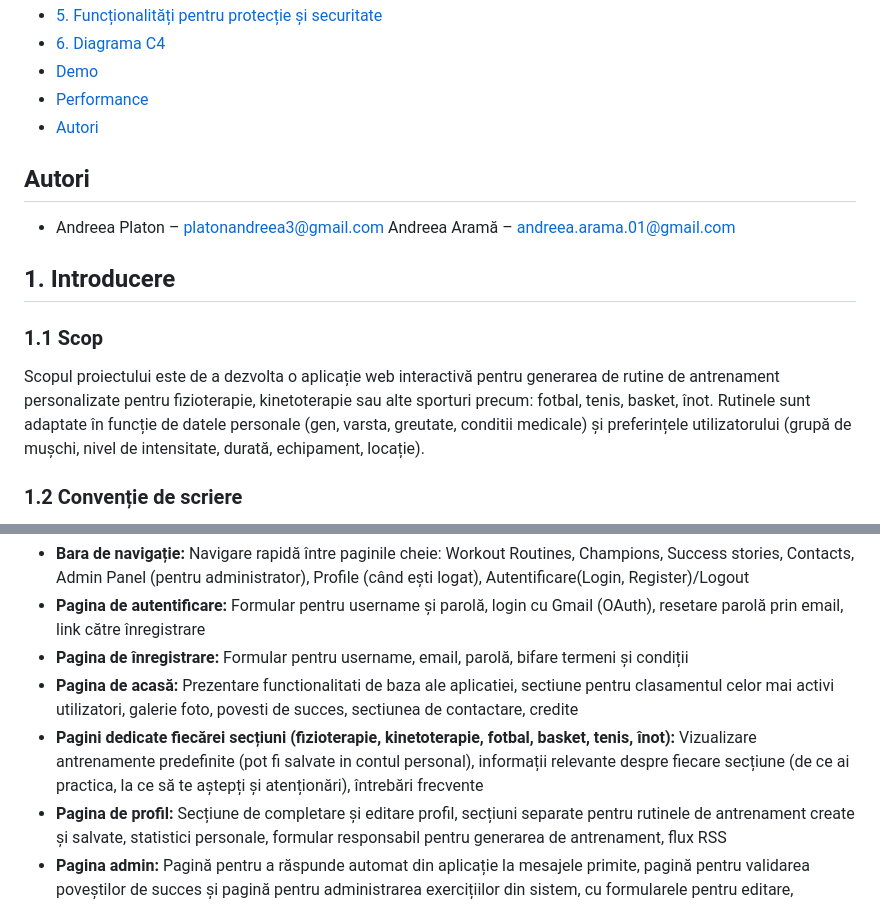
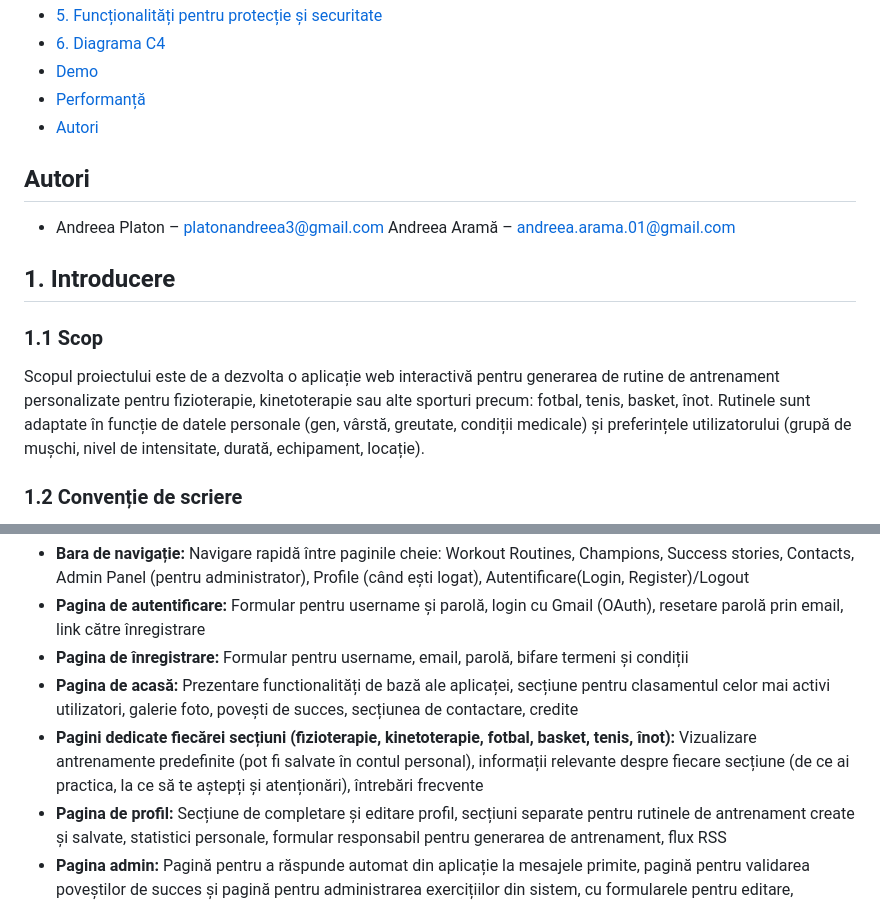
Before and after one commit to A-2WorkoutWebGenerator/A-2WorkoutWebGenerator, a Markdown page: README.md, 2 parts joined by grey strips. GitHub-like rendering.

Commit message:
clean-up x2

```diff
--- a/README.md
+++ b/README.md
@@ -30,7 +30,7 @@
       <li><a href="#5-functionalitati-pentru-protectie-si-securitate">5. Funcționalități pentru protecție și securitate</a></li>
       <li><a href="#6-diagrama-c4">6. Diagrama C4</a></li>
       <li><a href="#demo">Demo</a></li>
-      <li><a href="#performance">Performance</a></li>
+      <li><a href="#performance">Performanță</a></li>
       <li><a href="#autori">Autori</a></li>
     </ul>
   </nav>
@@ -52,7 +52,7 @@
     <section id="11-scop">
       <h3>1.1 Scop</h3>
       <p>
-        Scopul proiectului este de a dezvolta o aplicație web interactivă pentru generarea de rutine de antrenament personalizate pentru fizioterapie, kinetoterapie sau alte sporturi precum: fotbal, tenis, basket, înot. Rutinele sunt adaptate în funcție de datele personale (gen, varsta, greutate, conditii medicale) și preferințele utilizatorului (grupă de mușchi, nivel de intensitate, durată, echipament, locație).
+        Scopul proiectului este de a dezvolta o aplicație web interactivă pentru generarea de rutine de antrenament personalizate pentru fizioterapie, kinetoterapie sau alte sporturi precum: fotbal, tenis, basket, înot. Rutinele sunt adaptate în funcție de datele personale (gen, vârstă, greutate, condiții medicale) și preferințele utilizatorului (grupă de mușchi, nivel de intensitate, durată, echipament, locație).
       </p>
     </section>
     <section id="12-conventie-de-scriere">
@@ -136,8 +136,8 @@
         Profile (când ești logat), Autentificare(Login, Register)/Logout</li>
         <li><strong>Pagina de autentificare:</strong> Formular pentru username și parolă, login cu Gmail (OAuth), resetare parolă prin email, link către înregistrare</li>
         <li><strong>Pagina de înregistrare:</strong> Formular pentru username, email, parolă, bifare termeni și condiții</li>
-        <li><strong>Pagina de acasă:</strong> Prezentare functionalitati de baza ale aplicatiei, sectiune pentru clasamentul celor mai activi utilizatori, galerie foto, povesti de succes, sectiunea de contactare, credite</li>
-        <li><strong>Pagini dedicate fiecărei secțiuni (fizioterapie, kinetoterapie, fotbal, basket, tenis, înot):</strong> Vizualizare antrenamente predefinite (pot fi salvate in contul personal), informații relevante despre fiecare secțiune (de ce ai practica, la ce să te aștepți și atenționări), întrebări frecvente </li>
+        <li><strong>Pagina de acasă:</strong> Prezentare functionalități de bază ale aplicaței, secțiune pentru clasamentul celor mai activi utilizatori, galerie foto, povești de succes, secțiunea de contactare, credite</li>
+        <li><strong>Pagini dedicate fiecărei secțiuni (fizioterapie, kinetoterapie, fotbal, basket, tenis, înot):</strong> Vizualizare antrenamente predefinite (pot fi salvate în contul personal), informații relevante despre fiecare secțiune (de ce ai practica, la ce să te aștepți și atenționări), întrebări frecvente </li>
         <li><strong>Pagina de profil:</strong> Secțiune de completare și editare profil, secțiuni separate pentru rutinele de antrenament create și salvate, statistici personale, formular responsabil pentru generarea de antrenament, flux RSS</li>
         <li><strong>Pagina admin:</strong> Pagină pentru a răspunde automat din aplicație la mesajele primite, pagină pentru validarea poveștilor de succes și pagină pentru administrarea exercițiilor din sistem, cu formularele pentru editare, adăugarea unor exerciții noi, dar și ștergerea celor existente la necesitate</li>
       </ul>
```
